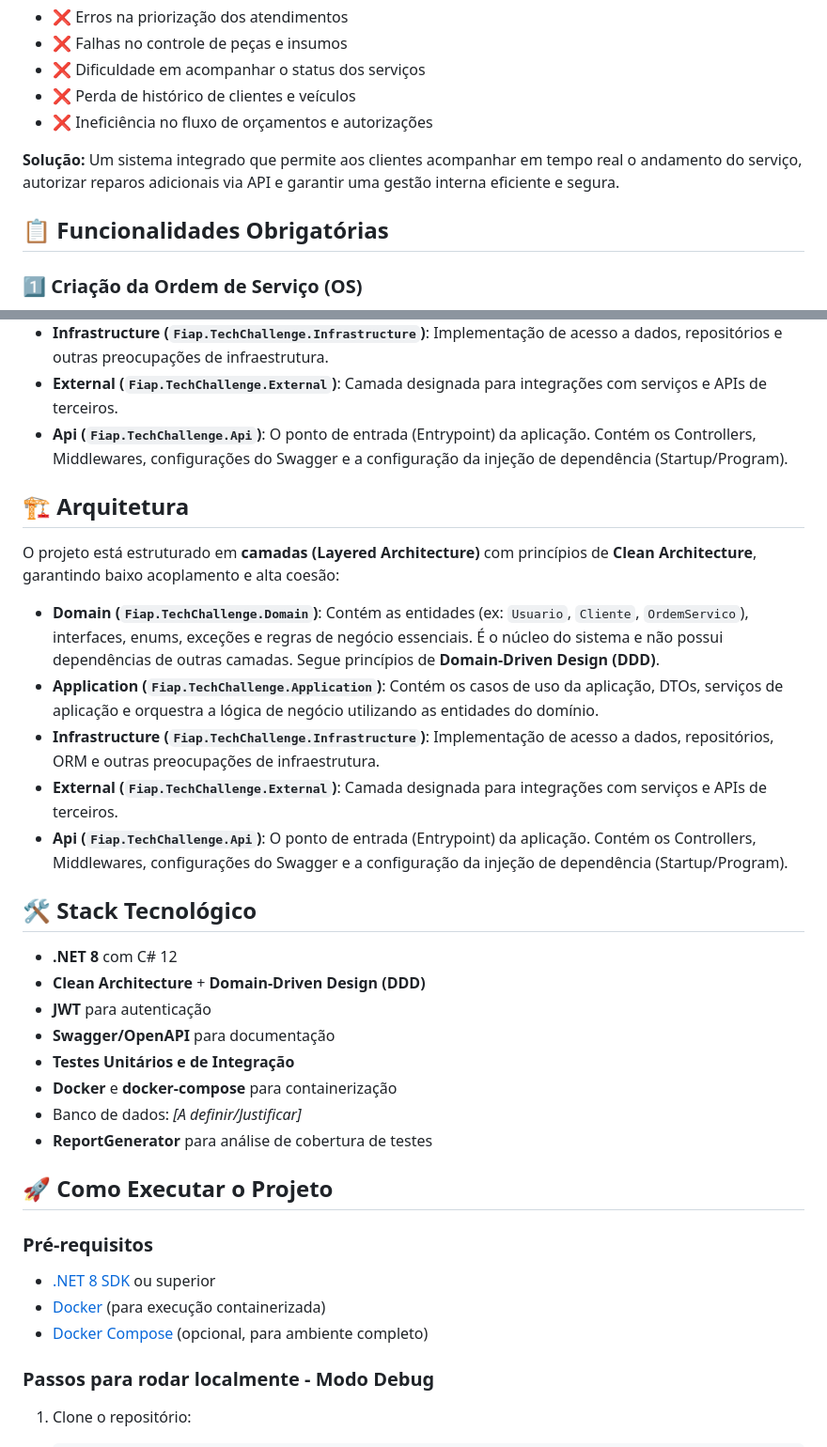
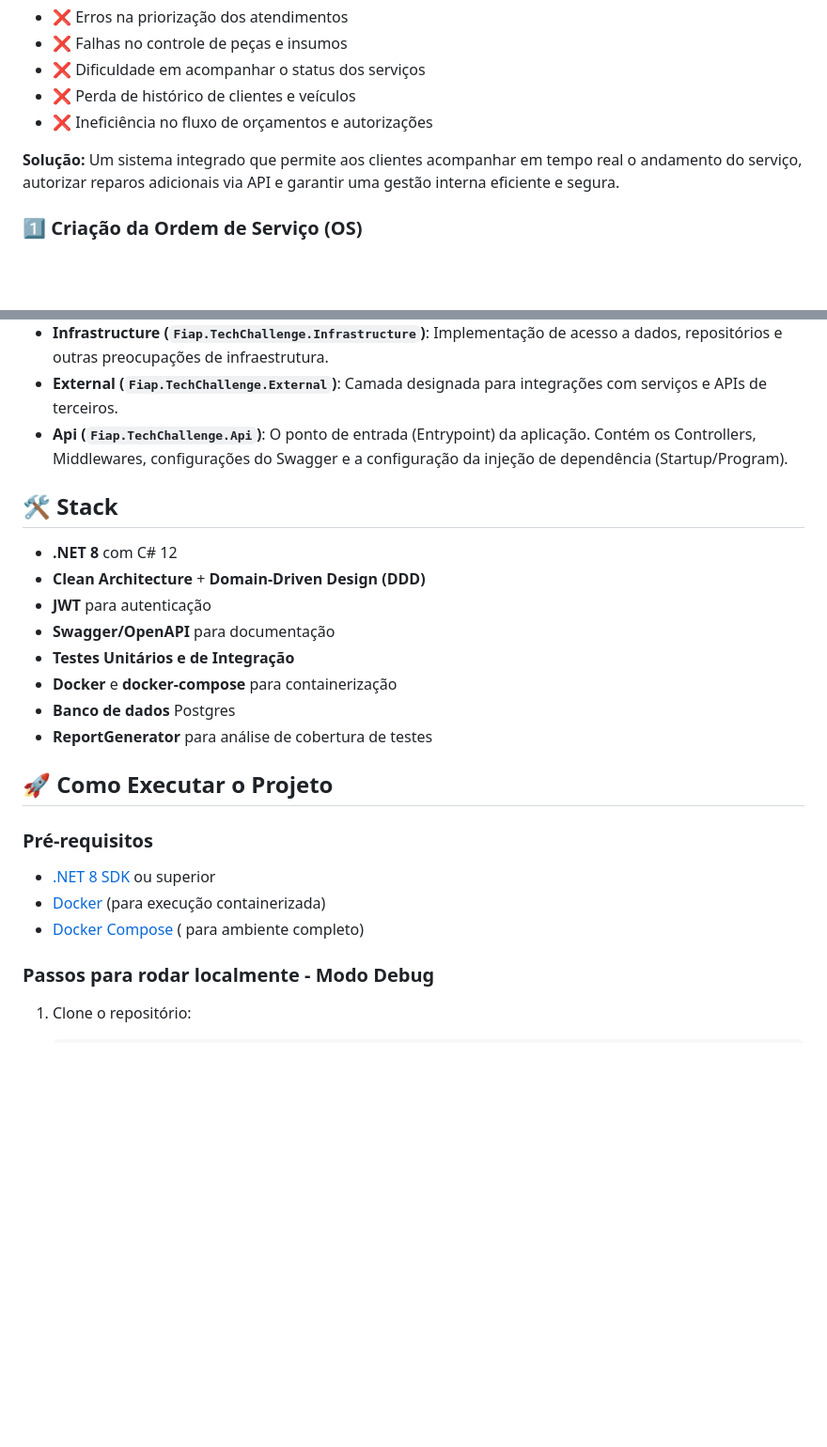
Before and after one commit to SOAT-FIAP-2026/fase1-tech-challenge, a Markdown page: README.md, 2 parts joined by grey strips. Shown at 94% size. Drawn GitHub-style; blank space fills up the shorter version.

```diff
--- a/README.md
+++ b/README.md
@@ -16,7 +16,6 @@ A oficina mecânica enfrenta desafios operacionais significativos:
 
 **Solução:** Um sistema integrado que permite aos clientes acompanhar em tempo real o andamento do serviço, autorizar reparos adicionais via API e garantir uma gestão interna eficiente e segura.
 
-## 📋 Funcionalidades Obrigatórias
 
 ### 1️⃣ Criação da Ordem de Serviço (OS)
 
@@ -67,17 +66,8 @@ O projeto está estruturado nas seguintes camadas, garantindo baixo acoplamento
 *   **External (`Fiap.TechChallenge.External`)**: Camada designada para integrações com serviços e APIs de terceiros.
 *   **Api (`Fiap.TechChallenge.Api`)**: O ponto de entrada (Entrypoint) da aplicação. Contém os Controllers, Middlewares, configurações do Swagger e a configuração da injeção de dependência (Startup/Program).
 
-## 🏗️ Arquitetura
 
-O projeto está estruturado em **camadas (Layered Architecture)** com princípios de **Clean Architecture**, garantindo baixo acoplamento e alta coesão:
-
-*   **Domain (`Fiap.TechChallenge.Domain`)**: Contém as entidades (ex: `Usuario`, `Cliente`, `OrdemServico`), interfaces, enums, exceções e regras de negócio essenciais. É o núcleo do sistema e não possui dependências de outras camadas. Segue princípios de **Domain-Driven Design (DDD)**.
-*   **Application (`Fiap.TechChallenge.Application`)**: Contém os casos de uso da aplicação, DTOs, serviços de aplicação e orquestra a lógica de negócio utilizando as entidades do domínio.
-*   **Infrastructure (`Fiap.TechChallenge.Infrastructure`)**: Implementação de acesso a dados, repositórios, ORM e outras preocupações de infraestrutura.
-*   **External (`Fiap.TechChallenge.External`)**: Camada designada para integrações com serviços e APIs de terceiros.
-*   **Api (`Fiap.TechChallenge.Api`)**: O ponto de entrada (Entrypoint) da aplicação. Contém os Controllers, Middlewares, configurações do Swagger e a configuração da injeção de dependência (Startup/Program).
-
-## 🛠️ Stack Tecnológico
+## 🛠️ Stack
 
 *   **.NET 8** com C# 12
 *   **Clean Architecture** + **Domain-Driven Design (DDD)**
@@ -85,7 +75,7 @@ O projeto está estruturado em **camadas (Layered Architecture)** com princípio
 *   **Swagger/OpenAPI** para documentação
 *   **Testes Unitários e de Integração**
 *   **Docker** e **docker-compose** para containerização
-*   Banco de dados: *[A definir/Justificar]*
+*   **Banco de dados** Postgres
 *   **ReportGenerator** para análise de cobertura de testes
 
 ## 🚀 Como Executar o Projeto
@@ -93,7 +83,7 @@ O projeto está estruturado em **camadas (Layered Architecture)** com princípio
 ### Pré-requisitos
 *   [.NET 8 SDK](https://dotnet.microsoft.com/download) ou superior
 *   [Docker](https://www.docker.com/products/docker-desktop) (para execução containerizada)
-*   [Docker Compose](https://docs.docker.com/compose/install/) (opcional, para ambiente completo)
+*   [Docker Compose](https://docs.docker.com/compose/install/) ( para ambiente completo)
 
 ### Passos para rodar localmente - Modo Debug
 
```
Also changed, not shown: other parts of README.md (+0 -69 lines).
